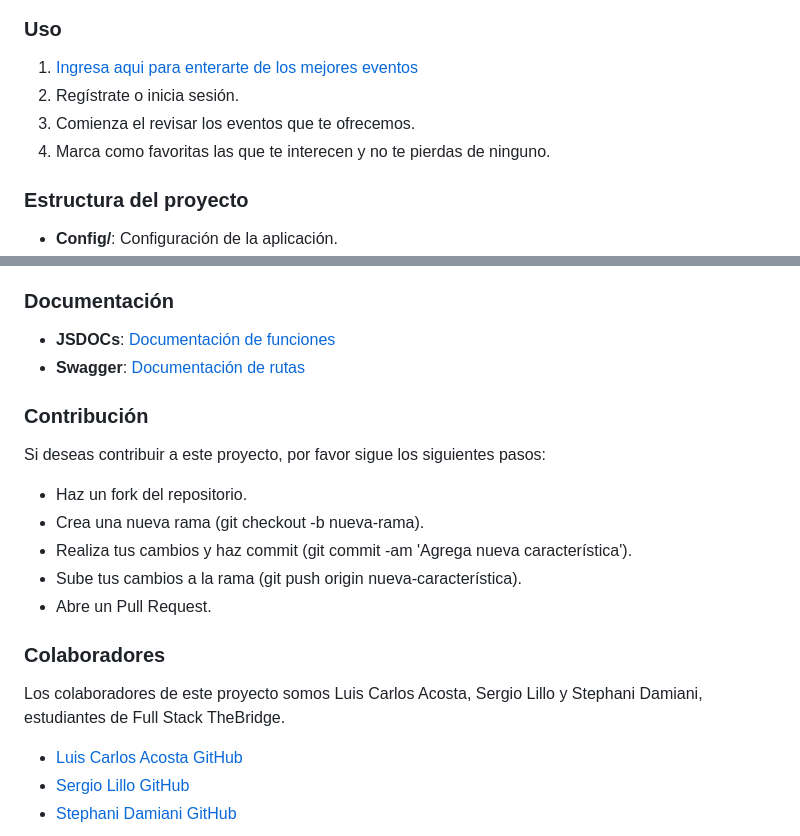
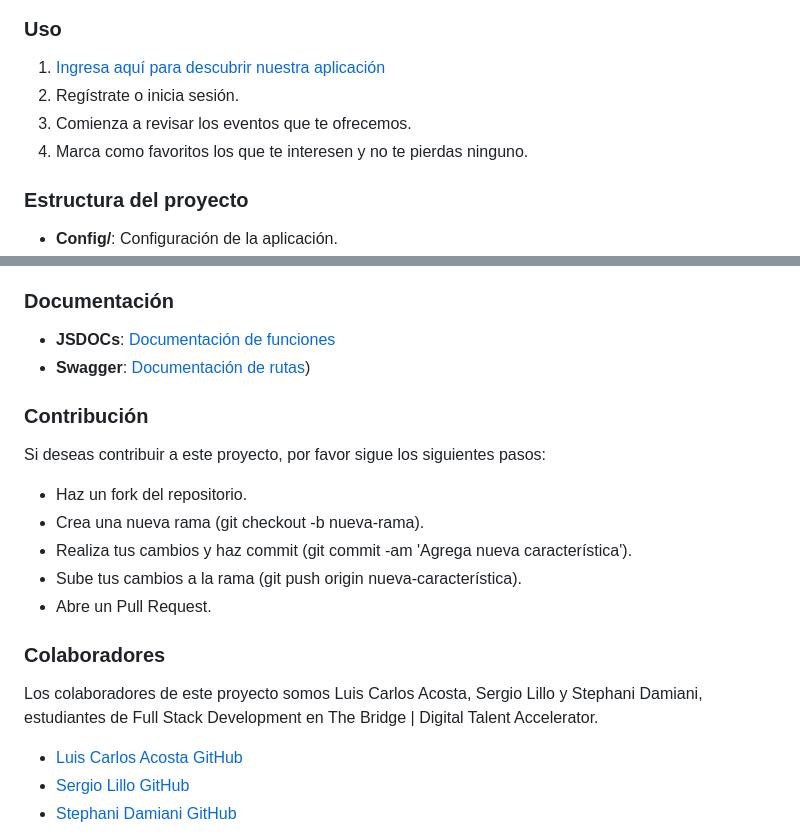
Before and after one commit to SergioLM7/proyecto-eventos-futurefests, a Markdown page: README.md, 2 parts joined by grey strips. Drawn GitHub-style.

```diff
--- a/README.md
+++ b/README.md
@@ -86,10 +86,10 @@ Puesto que en la actualidad es tan importante, el uso de los aplicativos en móv
 #### Vista de usuarios por administrador
 ![usuarios por administrador](./public/assets/Vista_usuarios_admin.png "Vista usuarios por administrador")
 ### Uso
-1. [Ingresa aqui para enterarte de los mejores eventos](https://proyecto-eventos-futurefests.onrender.com)
+1. [Ingresa aquí para descubrir nuestra aplicación](https://proyecto-eventos-futurefests.onrender.com)
 2. Regístrate o inicia sesión.
-3. Comienza el revisar los eventos que te ofrecemos.
-4. Marca como favoritas las que te interecen y no te pierdas de ninguno.
+3. Comienza a revisar los eventos que te ofrecemos.
+4. Marca como favoritos los que te interesen y no te pierdas ninguno.
 ### Estructura del proyecto
 - **Config/**: Configuración de la aplicación.
 - **Controllers/**: Lógica de negocio y manejo de solicitudes.
@@ -105,7 +105,7 @@ Puesto que en la actualidad es tan importante, el uso de los aplicativos en móv
 - **index.js**: Punto de entrada y configuración inicial de la aplicación.
 ### Documentación
 - **JSDOCs**: [Documentación de funciones](https://proyecto-eventos-futurefests.onrender.com/api-jsdoc/)
-- **Swagger**: [Documentación de rutas]([http://localhost:3000/api-docs/](https://proyecto-eventos-futurefests.onrender.com/api-docs/))
+- **Swagger**: [Documentación de rutas](https://proyecto-eventos-futurefests.onrender.com/api-docs/))
 ### Contribución
 Si deseas contribuir a este proyecto, por favor sigue los siguientes pasos:
 - Haz un fork del repositorio.
@@ -114,7 +114,7 @@ Si deseas contribuir a este proyecto, por favor sigue los siguientes pasos:
 - Sube tus cambios a la rama (git push origin nueva-característica).
 - Abre un Pull Request.
 ### Colaboradores
-Los colaboradores de este proyecto somos Luis Carlos Acosta, Sergio Lillo y Stephani Damiani, estudiantes de Full Stack TheBridge.
+Los colaboradores de este proyecto somos Luis Carlos Acosta, Sergio Lillo y Stephani Damiani, estudiantes de Full Stack Development en The Bridge | Digital Talent Accelerator.
 - [Luis Carlos Acosta GitHub](https://github.com/luiscacostas)
 - [Sergio Lillo GitHub](https://github.com/SergioLM7)
 - [Stephani Damiani  GitHub](https://github.com/steph-d989)
```
